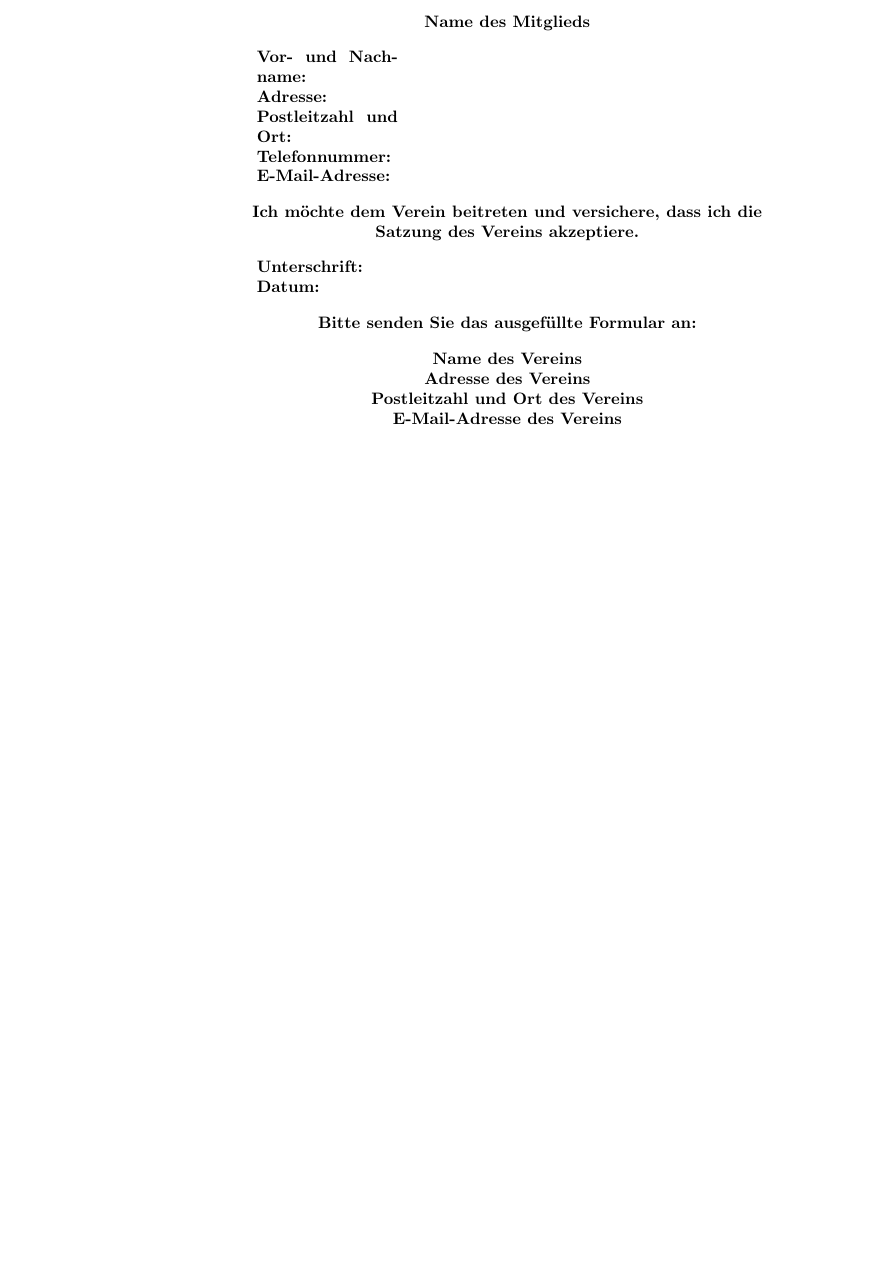
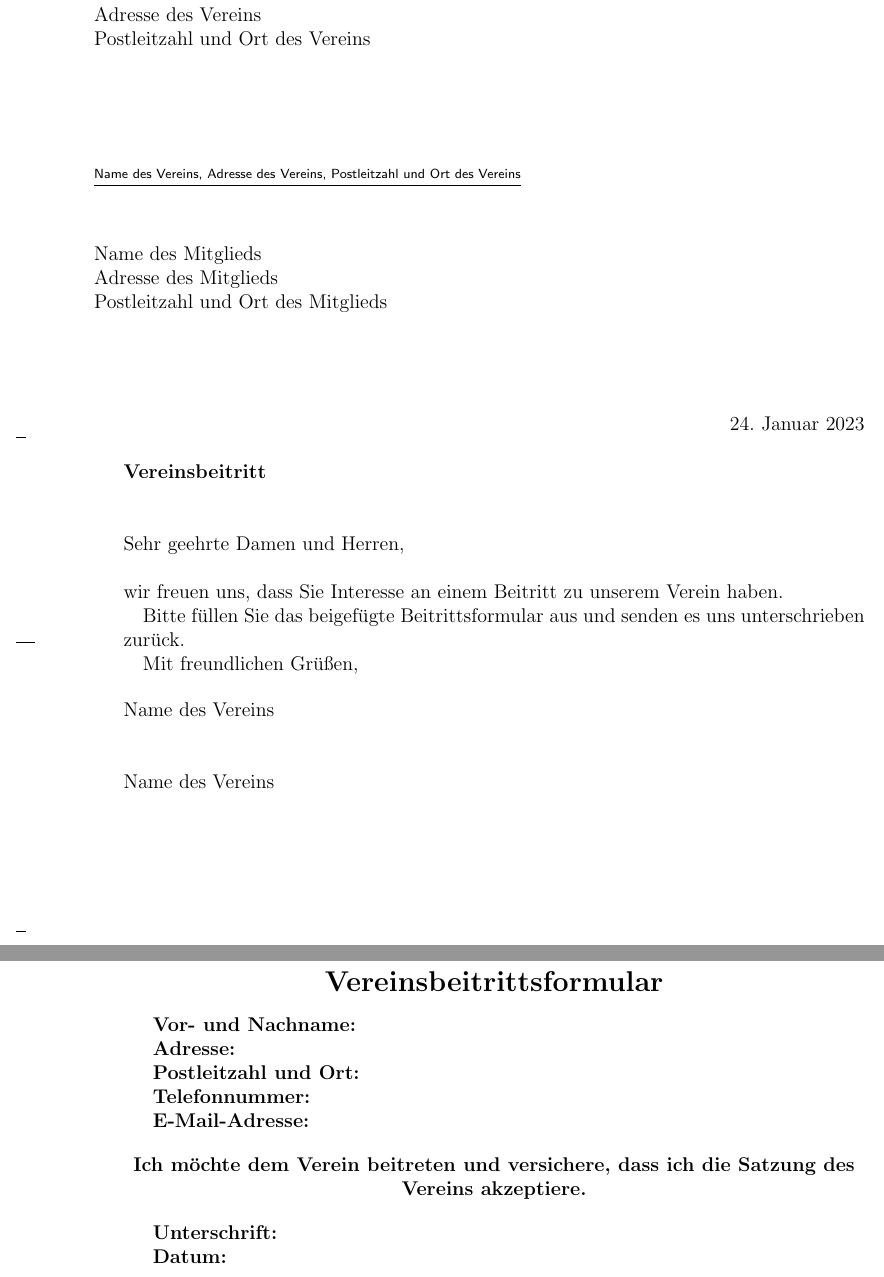
Before and after one commit to 4z3/beitrittsformular, a LaTeX letter (formular.tex): part of the page before the commit and two parts of pages 1 and 2 of 2 after it, the two joined at a grey line, cut so that both start at the same text, the shorter picture padded with empty space. Compiled offline with pdfLaTeX.

Commit message:
nach DIN 5008

```diff
--- a/formular.tex
+++ b/formular.tex
@@ -2,7 +2,33 @@
 
 \usepackage{hyperref}
+\usepackage[ngerman]{babel}
 
 \begin{document}
+
+\setkomavar{fromname}{Name des Vereins}
+\setkomavar{fromaddress}{Adresse des Vereins\\Postleitzahl und Ort des Vereins}
+\setkomavar{fromphone}{Telefonnummer des Vereins}
+\setkomavar{fromemail}{E-Mail-Adresse des Vereins}
+
+\begin{letter}{%
+Name des Mitglieds\\
+Adresse des Mitglieds\\
+Postleitzahl und Ort des Mitglieds
+}
+
+\setkomavar{subject}{Vereinsbeitritt}
+
+\opening{Sehr geehrte Damen und Herren,}
+
+wir freuen uns, dass Sie Interesse an einem Beitritt zu unserem Verein haben.
+
+Bitte füllen Sie das beigefügte Beitrittsformular aus und senden es uns unterschrieben zurück.
+
+Mit freundlichen Grüßen,
+
+\closing{Name des Vereins}
+
+\end{letter}
 
 \begin{center}
 \Large\textbf{Vereinsbeitrittsformular}
@@ -15,8 +37,4 @@
-\begin{center}
-\textbf{Name des Mitglieds}
-\end{center}
-
-\begin{tabular}{p{3cm} p{9cm}}
+\begin{tabular}{p{4.5cm} p{11cm}}
 \textbf{Vor- und Nachname:} & \\
 \textbf{Adresse:} & \\
 \textbf{Postleitzahl und Ort:} & \\
@@ -28,20 +46,9 @@
 \textbf{Ich möchte dem Verein beitreten und versichere, dass ich die Satzung des Vereins akzeptiere.}
 \end{center}
 
-\begin{tabular}{p{3cm} p{9cm}}
+\begin{tabular}{p{4.5cm} p{11cm}}
 \textbf{Unterschrift:} & \\
 \textbf{Datum:} & \\
 \end{tabular}
 
-\begin{center}
-\textbf{Bitte senden Sie das ausgefüllte Formular an:}
-\end{center}
-
-\begin{center}
-\textbf{Name des Vereins} \\
-\textbf{Adresse des Vereins} \\
-\textbf{Postleitzahl und Ort des Vereins} \\
-\textbf{E-Mail-Adresse des Vereins}
-\end{center}
-
 \end{document}
```
Also changed, not shown: formular.tex (6 more changed lines).
